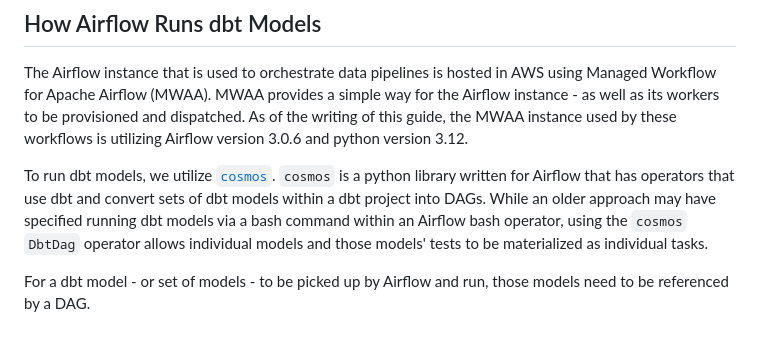
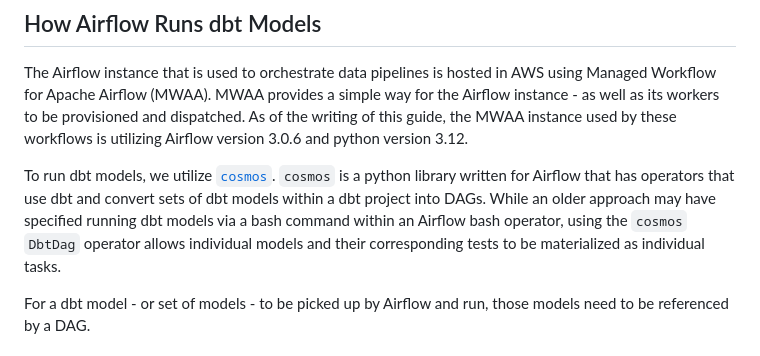
Before and after one commit to include-dcc/include-dbt-sandbox, a Markdown page: docs/guides/running-models-in-airflow.md, the part around the change. GitHub-like rendering.

Commit message:
Update docs/guides/running-models-in-airflow.md
Co-authored-by: Amanda Warkow <warkowa@chop.edu>

```diff
--- a/docs/guides/running-models-in-airflow.md
+++ b/docs/guides/running-models-in-airflow.md
@@ -16,7 +16,7 @@ To run dbt models, we utilize [`cosmos`](https://astronomer.github.io/astronomer
 and convert sets of dbt models within a dbt project into DAGs. While an older
 approach may have specified running dbt models via a bash command within an
 Airflow bash operator, using the `cosmos` `DbtDag` operator allows individual
-models and those models' tests to be materialized as individual tasks.
+models and their corresponding tests to be materialized as individual tasks.
 
 For a dbt model - or set of models - to be picked up by Airflow and run, those
 models need to be referenced by a DAG.
```
